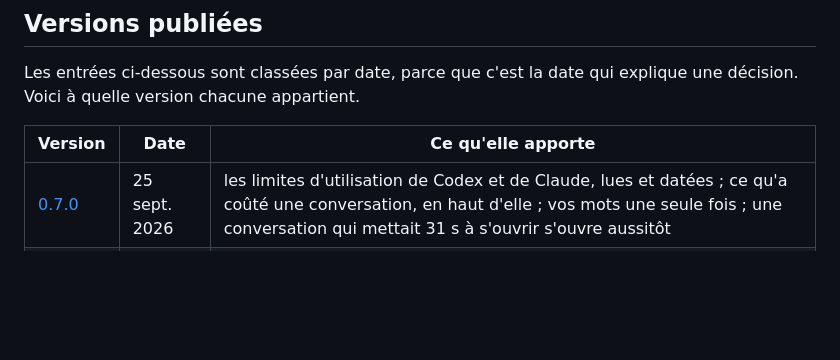
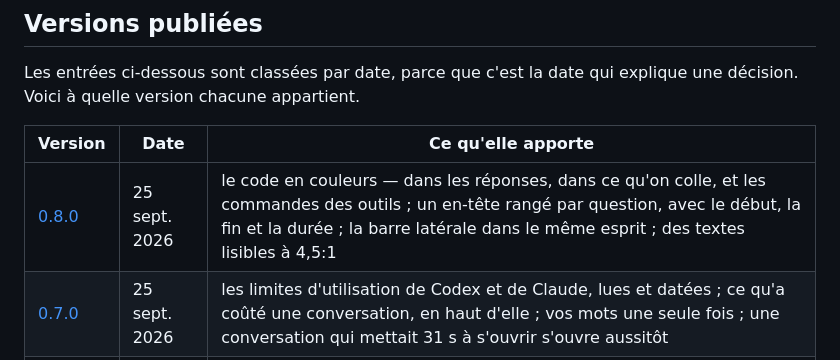
Before and after one commit to ZamBoyle/Ariane, a Markdown page: CHANGELOG.md, the part around the change. Rendered like a GitHub page; blank space fills up the shorter version.

```diff
--- a/CHANGELOG.md
+++ b/CHANGELOG.md
@@ -18,6 +18,7 @@ Voici à quelle version chacune appartient.
 
 | Version | Date | Ce qu'elle apporte |
 |---|---|---|
+| [0.8.0](https://github.com/ZamBoyle/Ariane/releases/tag/v0.8.0) | 25 sept. 2026 | le code en couleurs — dans les réponses, dans ce qu'on colle, et les commandes des outils ; un en-tête rangé par question, avec le début, la fin et la durée ; la barre latérale dans le même esprit ; des textes lisibles à 4,5:1 |
 | [0.7.0](https://github.com/ZamBoyle/Ariane/releases/tag/v0.7.0) | 25 sept. 2026 | les limites d'utilisation de Codex et de Claude, lues et datées ; ce qu'a coûté une conversation, en haut d'elle ; vos mots une seule fois ; une conversation qui mettait 31 s à s'ouvrir s'ouvre aussitôt |
 | [0.6.0](https://github.com/ZamBoyle/Ariane/releases/tag/v0.6.0) | 25 sept. 2026 | ce que coûte chaque réponse, en jetons ; la taille du texte réglable, avec Ctrl+= et le pavé numérique ; une conversation reprise reliée à celle qu'elle continue ; Electron 44.4.5 |
 | [0.5.1](https://github.com/ZamBoyle/Ariane/releases/tag/v0.5.1) | 25 sept. 2026 | une indexation complète deux fois plus rapide : 13 s au lieu de 30 |
```
Also changed, not shown: ARCHITECTURE.fr.md (+4 -4 lines), ARCHITECTURE.md (+4 -4 lines).
